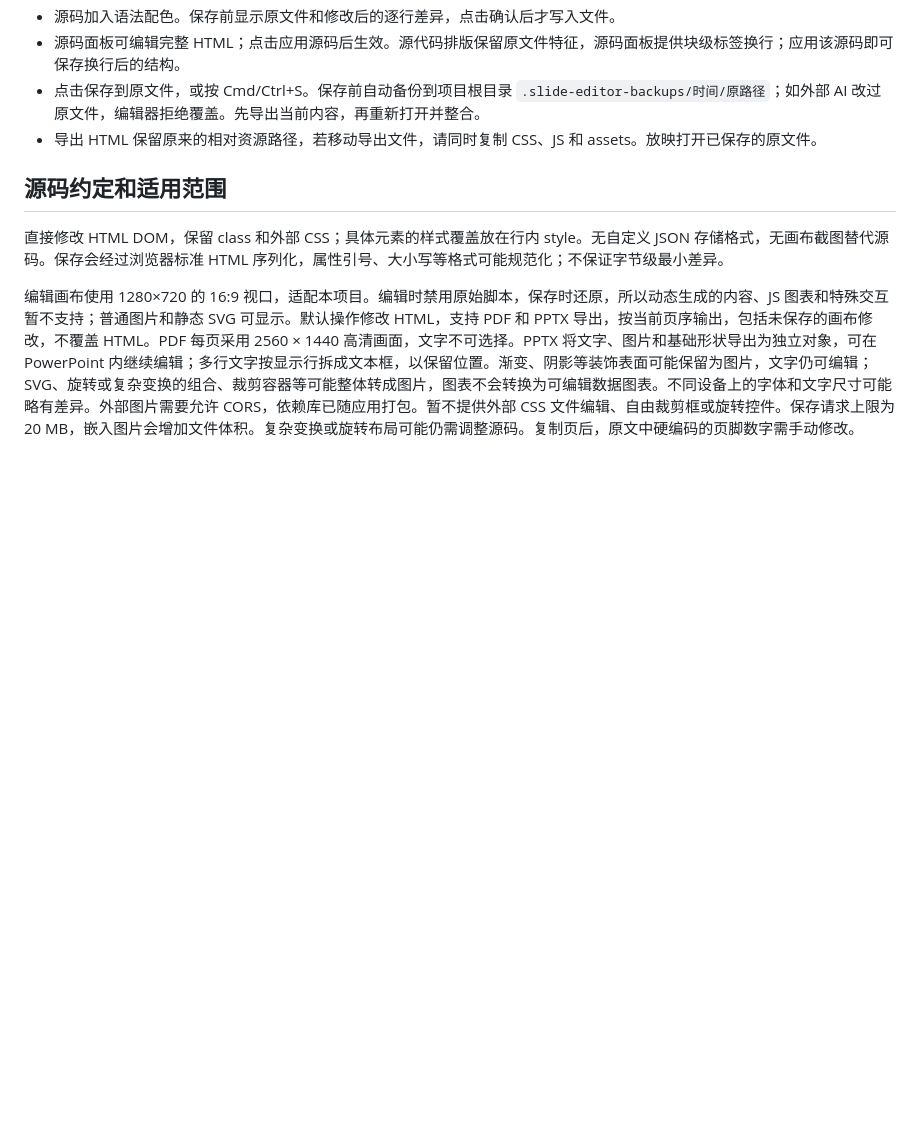
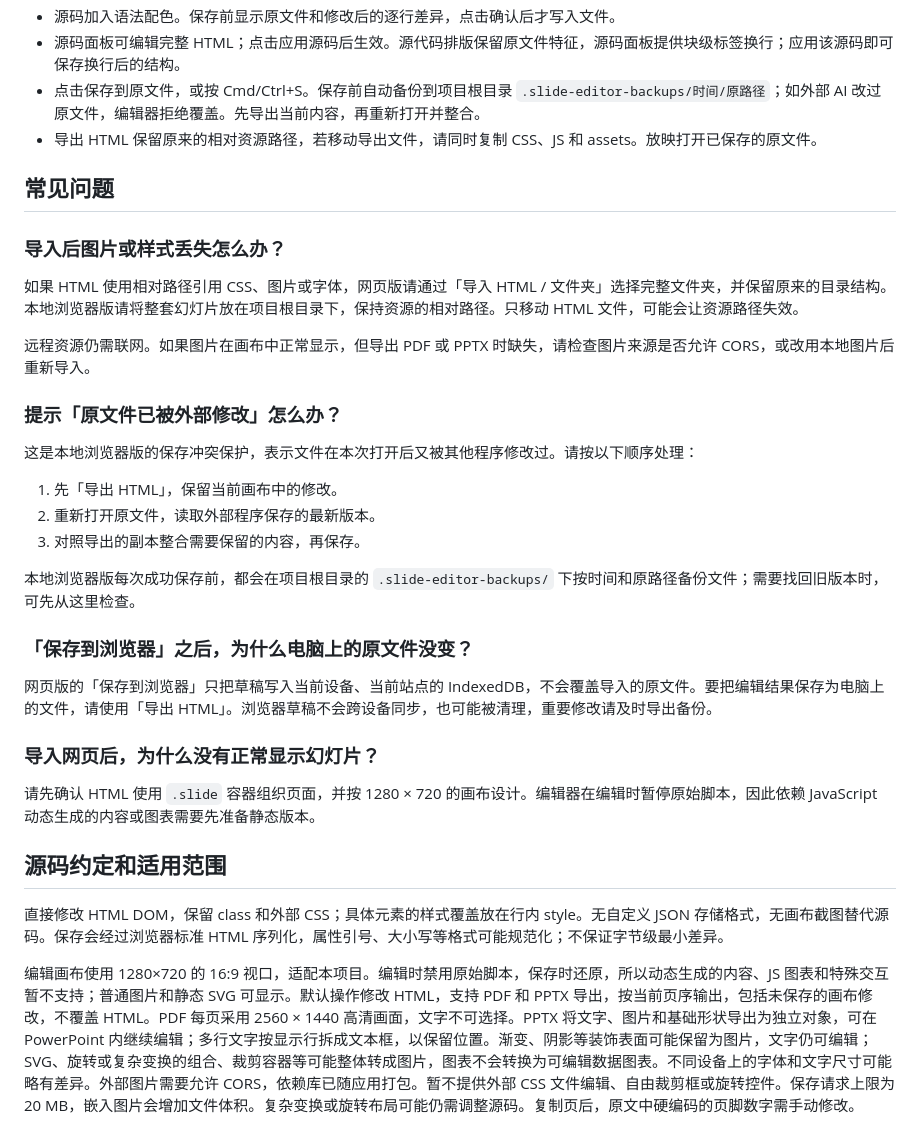
Before and after one commit to donaldhxp0127/HTML-Slide-Editor, a Markdown page: docs/guide.zh-CN.md, the part around the change. Rendered like a GitHub page; blank space fills up the shorter version.

Commit message:
docs: add Chinese troubleshooting guide for imports and saving

```diff
--- a/docs/guide.zh-CN.md
+++ b/docs/guide.zh-CN.md
@@ -36,6 +36,32 @@
 - 点击保存到原文件，或按 Cmd/Ctrl+S。保存前自动备份到项目根目录 `.slide-editor-backups/时间/原路径`；如外部 AI 改过原文件，编辑器拒绝覆盖。先导出当前内容，再重新打开并整合。
 - 导出 HTML 保留原来的相对资源路径，若移动导出文件，请同时复制 CSS、JS 和 assets。放映打开已保存的原文件。
 
+## 常见问题
+
+### 导入后图片或样式丢失怎么办？
+
+如果 HTML 使用相对路径引用 CSS、图片或字体，网页版请通过「导入 HTML / 文件夹」选择完整文件夹，并保留原来的目录结构。本地浏览器版请将整套幻灯片放在项目根目录下，保持资源的相对路径。只移动 HTML 文件，可能会让资源路径失效。
+
+远程资源仍需联网。如果图片在画布中正常显示，但导出 PDF 或 PPTX 时缺失，请检查图片来源是否允许 CORS，或改用本地图片后重新导入。
+
+### 提示「原文件已被外部修改」怎么办？
+
+这是本地浏览器版的保存冲突保护，表示文件在本次打开后又被其他程序修改过。请按以下顺序处理：
+
+1. 先「导出 HTML」，保留当前画布中的修改。
+2. 重新打开原文件，读取外部程序保存的最新版本。
+3. 对照导出的副本整合需要保留的内容，再保存。
+
+本地浏览器版每次成功保存前，都会在项目根目录的 `.slide-editor-backups/` 下按时间和原路径备份文件；需要找回旧版本时，可先从这里检查。
+
+### 「保存到浏览器」之后，为什么电脑上的原文件没变？
+
+网页版的「保存到浏览器」只把草稿写入当前设备、当前站点的 IndexedDB，不会覆盖导入的原文件。要把编辑结果保存为电脑上的文件，请使用「导出 HTML」。浏览器草稿不会跨设备同步，也可能被清理，重要修改请及时导出备份。
+
+### 导入网页后，为什么没有正常显示幻灯片？
+
+请先确认 HTML 使用 `.slide` 容器组织页面，并按 1280 × 720 的画布设计。编辑器在编辑时暂停原始脚本，因此依赖 JavaScript 动态生成的内容或图表需要先准备静态版本。
+
 ## 源码约定和适用范围
 
 直接修改 HTML DOM，保留 class 和外部 CSS；具体元素的样式覆盖放在行内 style。无自定义 JSON 存储格式，无画布截图替代源码。保存会经过浏览器标准 HTML 序列化，属性引号、大小写等格式可能规范化；不保证字节级最小差异。
```
